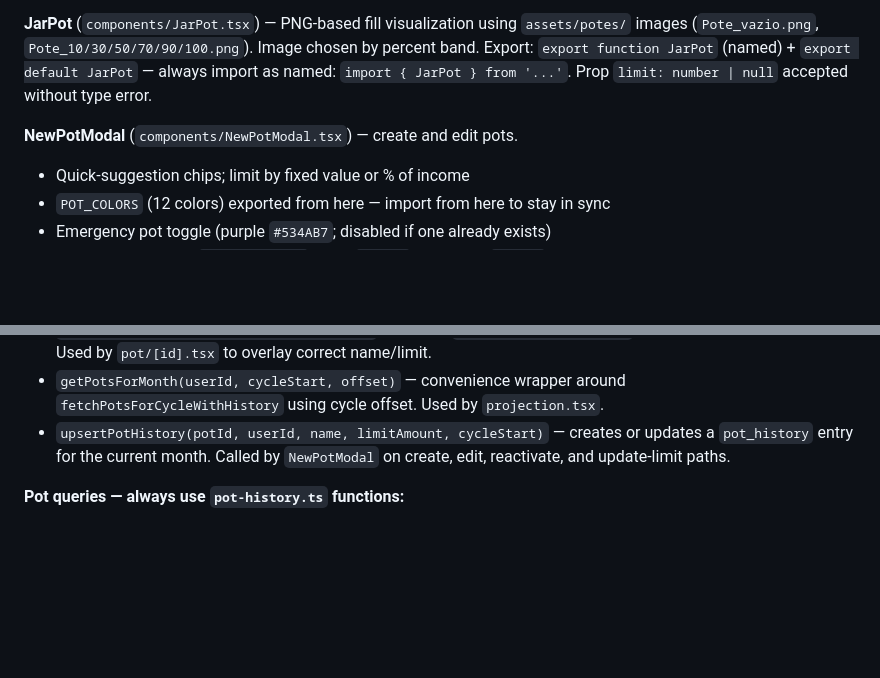
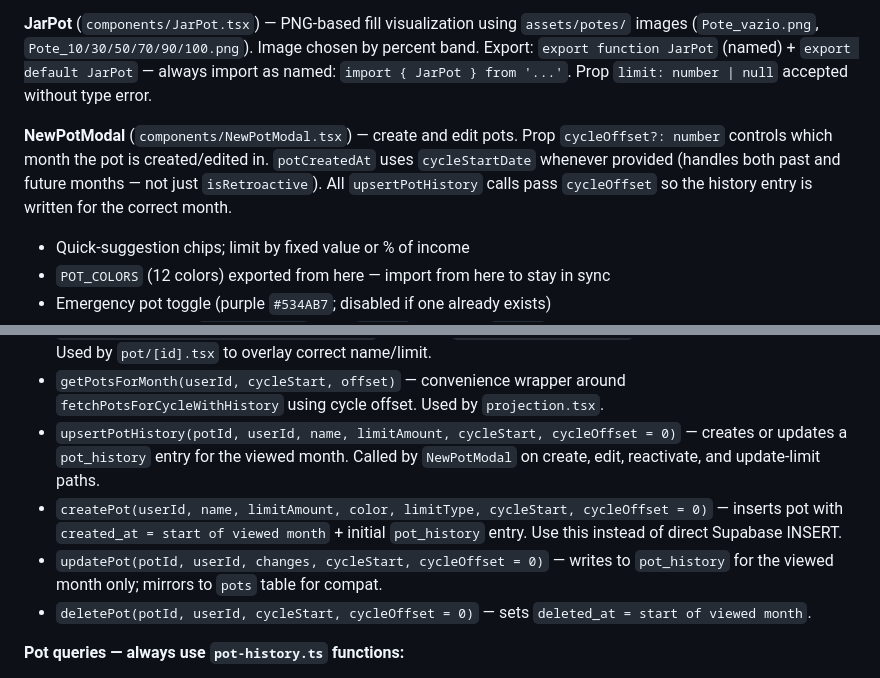
Before and after one commit to snapgestao-cpu/snapgestao, a Markdown page: CLAUDE.md, 2 parts joined by grey strips. Rendered like a GitHub page; blank space fills up the shorter version.

Commit message:
docs: atualizar CLAUDE.md com cycleOffset em pot-history e NewPotModal

```diff
--- a/CLAUDE.md
+++ b/CLAUDE.md
@@ -69,7 +69,7 @@ Note: `supabase/migrations/20240421_pots_display_order.sql` exists but the featu
 
 **JarPot** (`components/JarPot.tsx`) — PNG-based fill visualization using `assets/potes/` images (`Pote_vazio.png`, `Pote_10/30/50/70/90/100.png`). Image chosen by percent band. Export: `export function JarPot` (named) + `export default JarPot` — always import as named: `import { JarPot } from '...'`. Prop `limit: number | null` accepted without type error.
 
-**NewPotModal** (`components/NewPotModal.tsx`) — create and edit pots.
+**NewPotModal** (`components/NewPotModal.tsx`) — create and edit pots. Prop `cycleOffset?: number` controls which month the pot is created/edited in. `potCreatedAt` uses `cycleStartDate` whenever provided (handles both past and future months — not just `isRetroactive`). All `upsertPotHistory` calls pass `cycleOffset` so the history entry is written for the correct month.
 - Quick-suggestion chips; limit by fixed value or % of income
 - `POT_COLORS` (12 colors) exported from here — import from here to stay in sync
 - Emergency pot toggle (purple `#534AB7`; disabled if one already exists)
@@ -95,7 +95,10 @@ Note: `supabase/migrations/20240421_pots_display_order.sql` exists but the featu
 - `fetchPotsForCycleWithHistory(userId, cycleStartISO, cycleEndISO)` — drop-in replacement for `fetchPotsForCycle`; overlays historical `name`/`limit_amount` from `pot_history`. Used by `index.tsx`, `monthly.tsx`, `cycleClose.ts`.
 - `getPotAtMonth(potId, cycleStart, offset)` — returns `{ name, limit_amount }` as of a specific cycle offset. Used by `pot/[id].tsx` to overlay correct name/limit.
 - `getPotsForMonth(userId, cycleStart, offset)` — convenience wrapper around `fetchPotsForCycleWithHistory` using cycle offset. Used by `projection.tsx`.
-- `upsertPotHistory(potId, userId, name, limitAmount, cycleStart)` — creates or updates a `pot_history` entry for the current month. Called by `NewPotModal` on create, edit, reactivate, and update-limit paths.
+- `upsertPotHistory(potId, userId, name, limitAmount, cycleStart, cycleOffset = 0)` — creates or updates a `pot_history` entry for the viewed month. Called by `NewPotModal` on create, edit, reactivate, and update-limit paths.
+- `createPot(userId, name, limitAmount, color, limitType, cycleStart, cycleOffset = 0)` — inserts pot with `created_at = start of viewed month` + initial `pot_history` entry. Use this instead of direct Supabase INSERT.
+- `updatePot(potId, userId, changes, cycleStart, cycleOffset = 0)` — writes to `pot_history` for the viewed month only; mirrors to `pots` table for compat.
+- `deletePot(potId, userId, cycleStart, cycleOffset = 0)` — sets `deleted_at = start of viewed month`.
 
 **Pot queries — always use `pot-history.ts` functions:**
 - Dashboard/monthly/cycle-close: `fetchPotsForCycleWithHistory(userId, cycleStartISO, cycleEndISO)`
```
